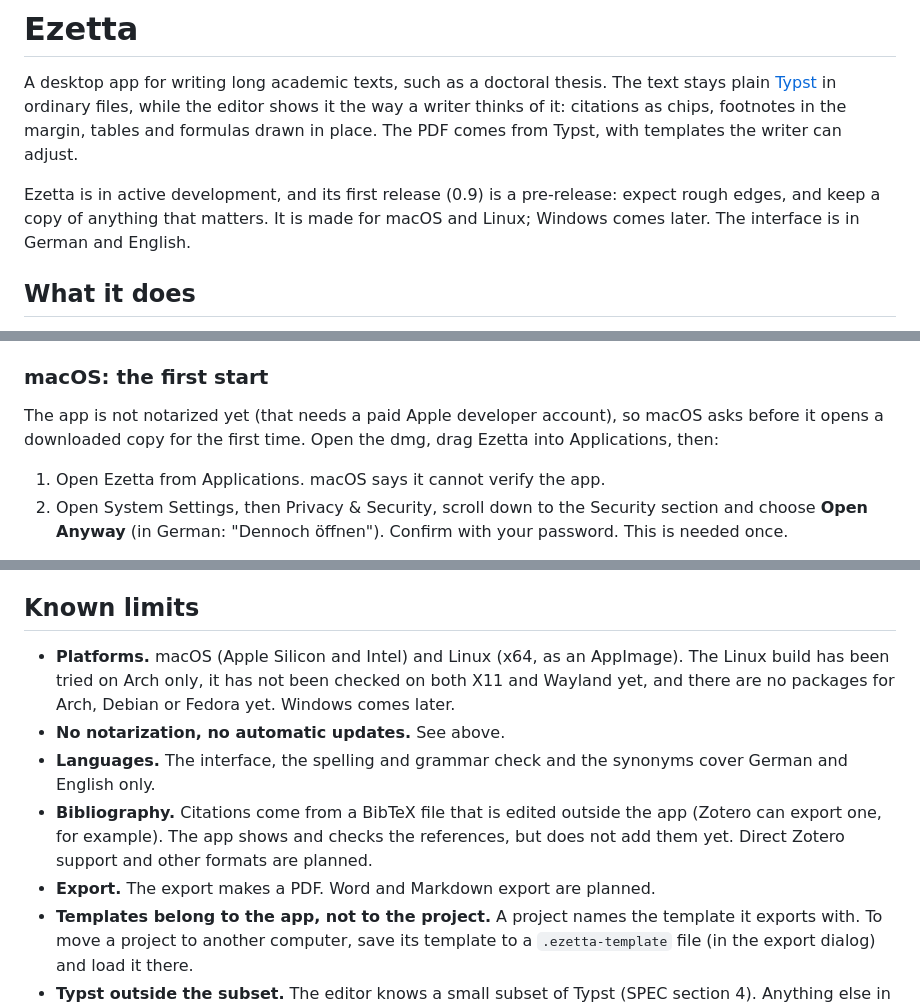
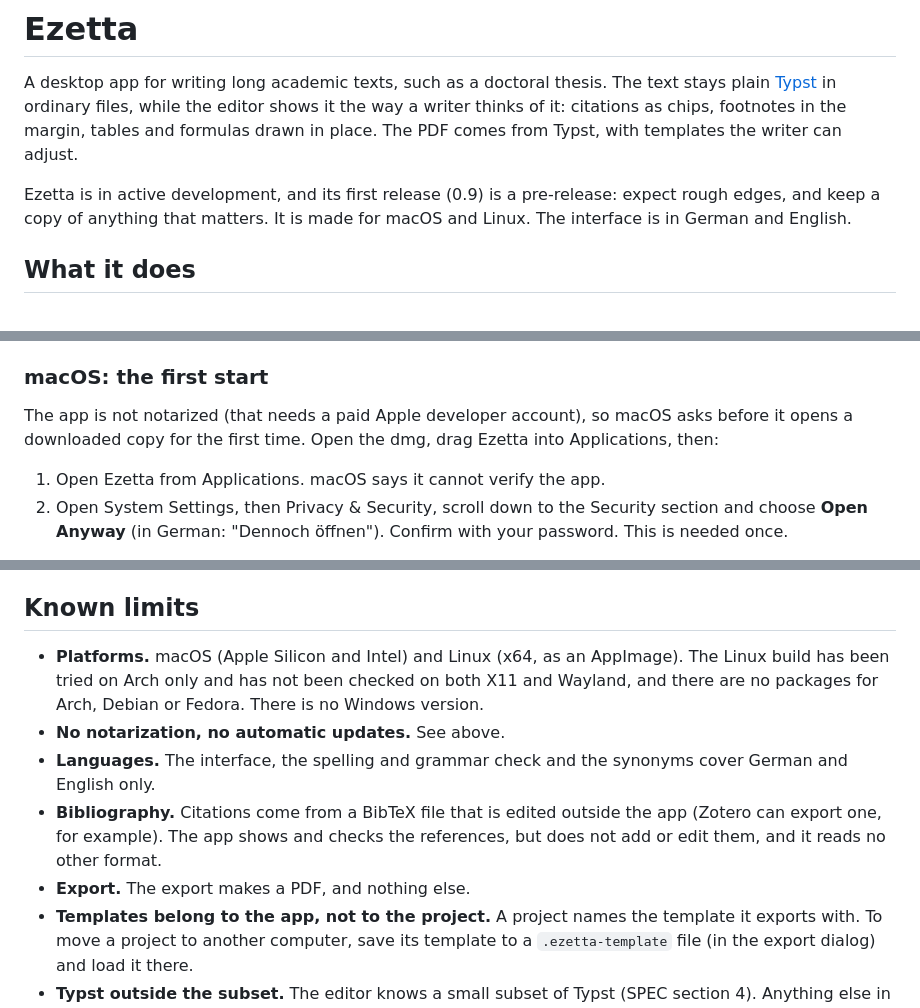
Before and after one commit to febasti/ezetta, a Markdown page: README.md, 3 parts joined by grey strips. GitHub-like rendering.

Commit message:
README: say what the app does, not what it will do

```diff
--- a/README.md
+++ b/README.md
@@ -2,7 +2,7 @@
 
 A desktop app for writing long academic texts, such as a doctoral thesis. The text stays plain [Typst](https://typst.app) in ordinary files, while the editor shows it the way a writer thinks of it: citations as chips, footnotes in the margin, tables and formulas drawn in place. The PDF comes from Typst, with templates the writer can adjust.
 
-Ezetta is in active development, and its first release (0.9) is a pre-release: expect rough edges, and keep a copy of anything that matters. It is made for macOS and Linux; Windows comes later. The interface is in German and English.
+Ezetta is in active development, and its first release (0.9) is a pre-release: expect rough edges, and keep a copy of anything that matters. It is made for macOS and Linux. The interface is in German and English.
 
 ## What it does
 
@@ -29,7 +29,7 @@ The packages are on the [releases page](https://github.com/febasti/ezetta/releas
 
 ### macOS: the first start
 
-The app is not notarized yet (that needs a paid Apple developer account), so macOS asks before it opens a downloaded copy for the first time. Open the dmg, drag Ezetta into Applications, then:
+The app is not notarized (that needs a paid Apple developer account), so macOS asks before it opens a downloaded copy for the first time. Open the dmg, drag Ezetta into Applications, then:
 
 1. Open Ezetta from Applications. macOS says it cannot verify the app.
 2. Open System Settings, then Privacy & Security, scroll down to the Security section and choose **Open Anyway** (in German: "Dennoch öffnen"). Confirm with your password. This is needed once.
@@ -59,11 +59,11 @@ The first start shows a welcome screen, where you create a project or open a fol
 
 ## Known limits
 
-- **Platforms.** macOS (Apple Silicon and Intel) and Linux (x64, as an AppImage). The Linux build has been tried on Arch only, it has not been checked on both X11 and Wayland yet, and there are no packages for Arch, Debian or Fedora yet. Windows comes later.
+- **Platforms.** macOS (Apple Silicon and Intel) and Linux (x64, as an AppImage). The Linux build has been tried on Arch only and has not been checked on both X11 and Wayland, and there are no packages for Arch, Debian or Fedora. There is no Windows version.
 - **No notarization, no automatic updates.** See above.
 - **Languages.** The interface, the spelling and grammar check and the synonyms cover German and English only.
-- **Bibliography.** Citations come from a BibTeX file that is edited outside the app (Zotero can export one, for example). The app shows and checks the references, but does not add them yet. Direct Zotero support and other formats are planned.
-- **Export.** The export makes a PDF. Word and Markdown export are planned.
+- **Bibliography.** Citations come from a BibTeX file that is edited outside the app (Zotero can export one, for example). The app shows and checks the references, but does not add or edit them, and it reads no other format.
+- **Export.** The export makes a PDF, and nothing else.
 - **Templates belong to the app, not to the project.** A project names the template it exports with. To move a project to another computer, save its template to a `.ezetta-template` file (in the export dialog) and load it there.
 - **Typst outside the subset.** The editor knows a small subset of Typst (SPEC section 4). Anything else in a file is kept exactly as written and shown as source, so it is never lost and never breaks the editor.
 
```
